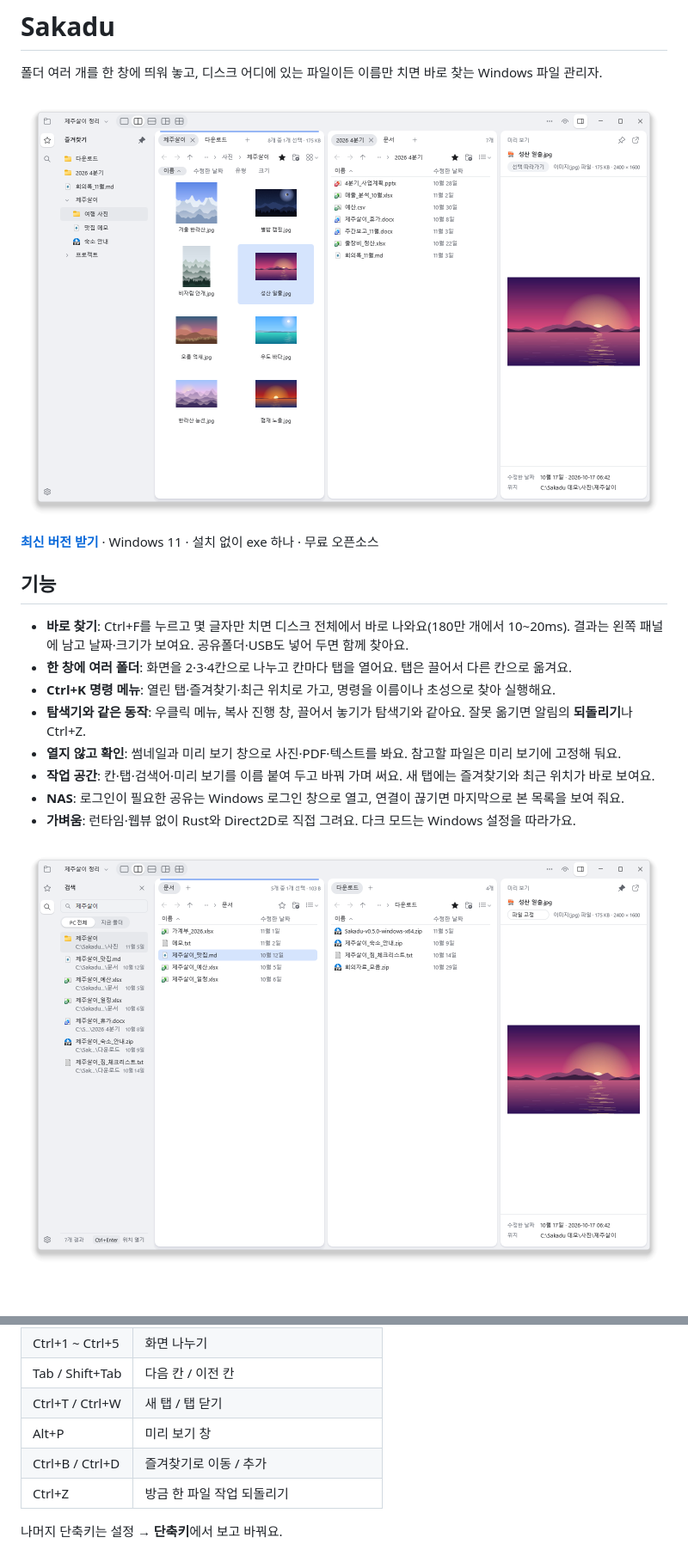
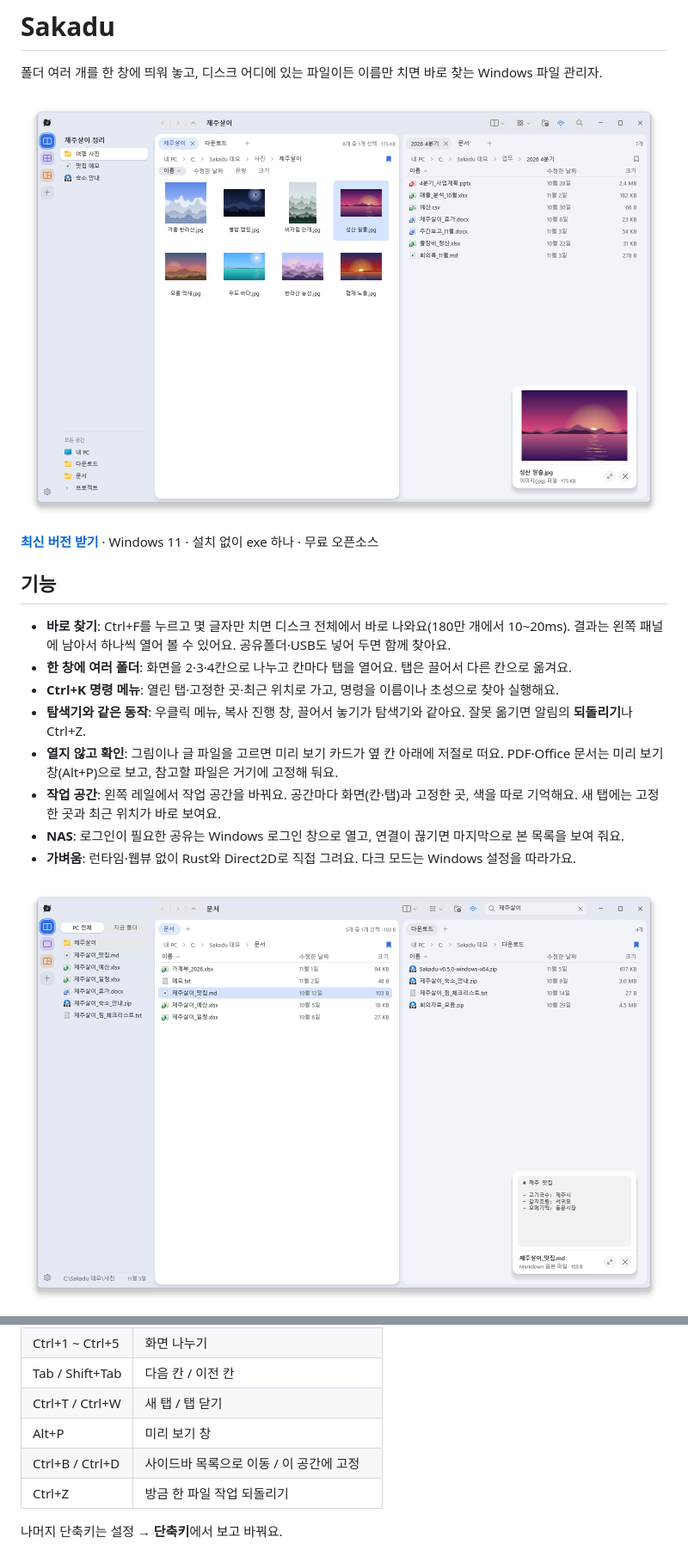
Before and after one commit to noddish/sakadu, a Markdown page: README.md, 2 parts joined by grey strips. Shown at 86% size. Drawn GitHub-style; pictures changed too: docs/screenshot-main.png, docs/screenshot-search.png; blank space fills up the shorter version.

Commit message:
0.8.0: 버전을 올리고 README 스크린샷과 소개를 새 화면에 맞춘다
Co-Authored-By: Claude Fable 5.2 <noreply@anthropic.com>

```diff
--- a/README.md
+++ b/README.md
@@ -10,12 +10,12 @@
 
 ## 기능
 
-- **바로 찾기**: Ctrl+F를 누르고 몇 글자만 치면 디스크 전체에서 바로 나와요(180만 개에서 10~20ms). 결과는 왼쪽 패널에 남고 날짜·크기가 보여요. 공유폴더·USB도 넣어 두면 함께 찾아요.
+- **바로 찾기**: Ctrl+F를 누르고 몇 글자만 치면 디스크 전체에서 바로 나와요(180만 개에서 10~20ms). 결과는 왼쪽 패널에 남아서 하나씩 열어 볼 수 있어요. 공유폴더·USB도 넣어 두면 함께 찾아요.
 - **한 창에 여러 폴더**: 화면을 2·3·4칸으로 나누고 칸마다 탭을 열어요. 탭은 끌어서 다른 칸으로 옮겨요.
-- **Ctrl+K 명령 메뉴**: 열린 탭·즐겨찾기·최근 위치로 가고, 명령을 이름이나 초성으로 찾아 실행해요.
+- **Ctrl+K 명령 메뉴**: 열린 탭·고정한 곳·최근 위치로 가고, 명령을 이름이나 초성으로 찾아 실행해요.
 - **탐색기와 같은 동작**: 우클릭 메뉴, 복사 진행 창, 끌어서 놓기가 탐색기와 같아요. 잘못 옮기면 알림의 **되돌리기**나 Ctrl+Z.
-- **열지 않고 확인**: 썸네일과 미리 보기 창으로 사진·PDF·텍스트를 봐요. 참고할 파일은 미리 보기에 고정해 둬요.
-- **작업 공간**: 칸·탭·검색어·미리 보기를 이름 붙여 두고 바꿔 가며 써요. 새 탭에는 즐겨찾기와 최근 위치가 바로 보여요.
+- **열지 않고 확인**: 그림이나 글 파일을 고르면 미리 보기 카드가 옆 칸 아래에 저절로 떠요. PDF·Office 문서는 미리 보기 창(Alt+P)으로 보고, 참고할 파일은 거기에 고정해 둬요.
+- **작업 공간**: 왼쪽 레일에서 작업 공간을 바꿔요. 공간마다 화면(칸·탭)과 고정한 곳, 색을 따로 기억해요. 새 탭에는 고정한 곳과 최근 위치가 바로 보여요.
 - **NAS**: 로그인이 필요한 공유는 Windows 로그인 창으로 열고, 연결이 끊기면 마지막으로 본 목록을 보여 줘요.
 - **가벼움**: 런타임·웹뷰 없이 Rust와 Direct2D로 직접 그려요. 다크 모드는 Windows 설정을 따라가요.
 
@@ -42,7 +42,7 @@
 | Tab / Shift+Tab | 다음 칸 / 이전 칸 |
 | Ctrl+T / Ctrl+W | 새 탭 / 탭 닫기 |
 | Alt+P | 미리 보기 창 |
-| Ctrl+B / Ctrl+D | 즐겨찾기로 이동 / 추가 |
+| Ctrl+B / Ctrl+D | 사이드바 목록으로 이동 / 이 공간에 고정 |
 | Ctrl+Z | 방금 한 파일 작업 되돌리기 |
 
 나머지 단축키는 설정 → **단축키**에서 보고 바꿔요.
```
Also changed, not shown: other parts of README.md (+4 -4 lines), README.en.md (+9 -9 lines), docs/screenshot-dark.png, 2 other files.
